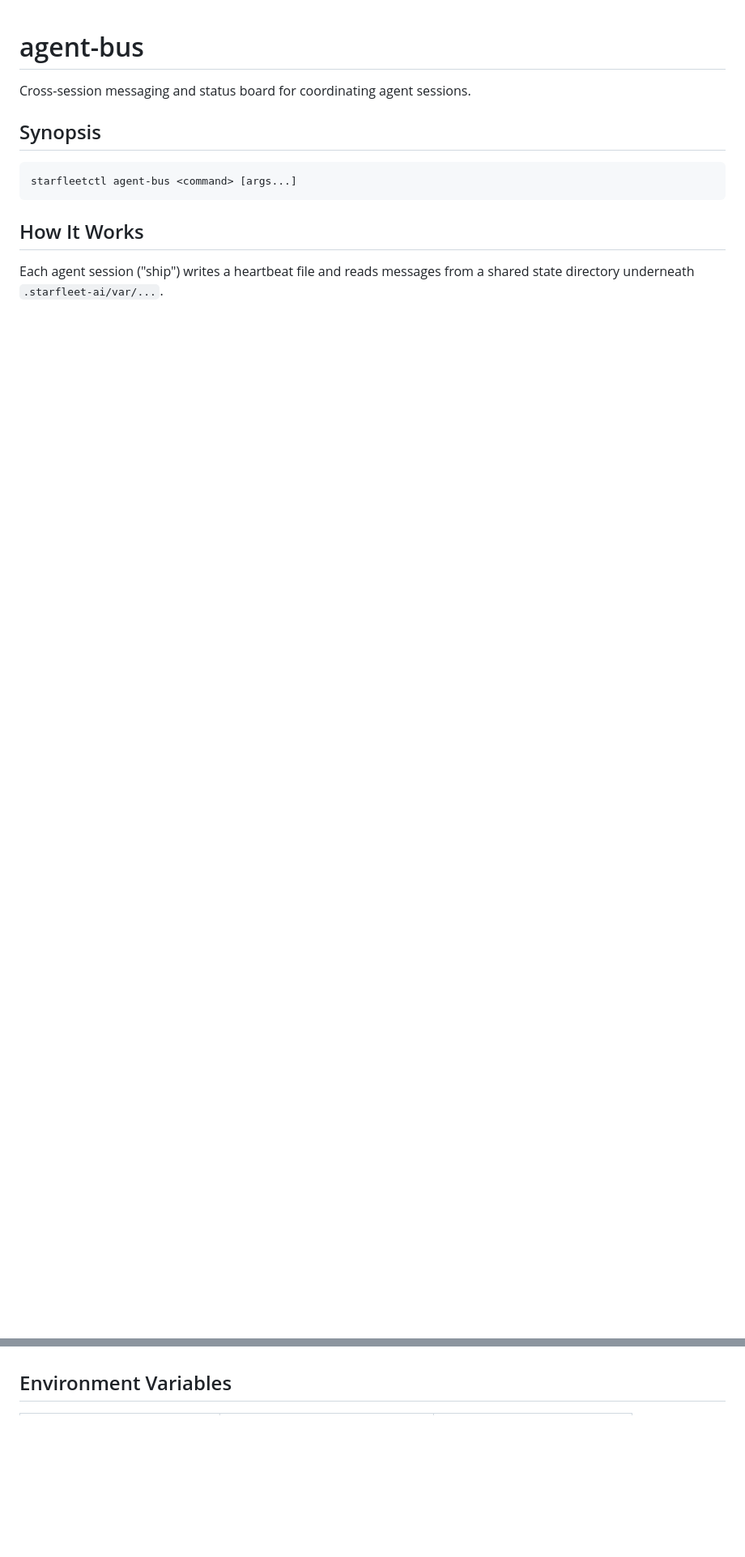
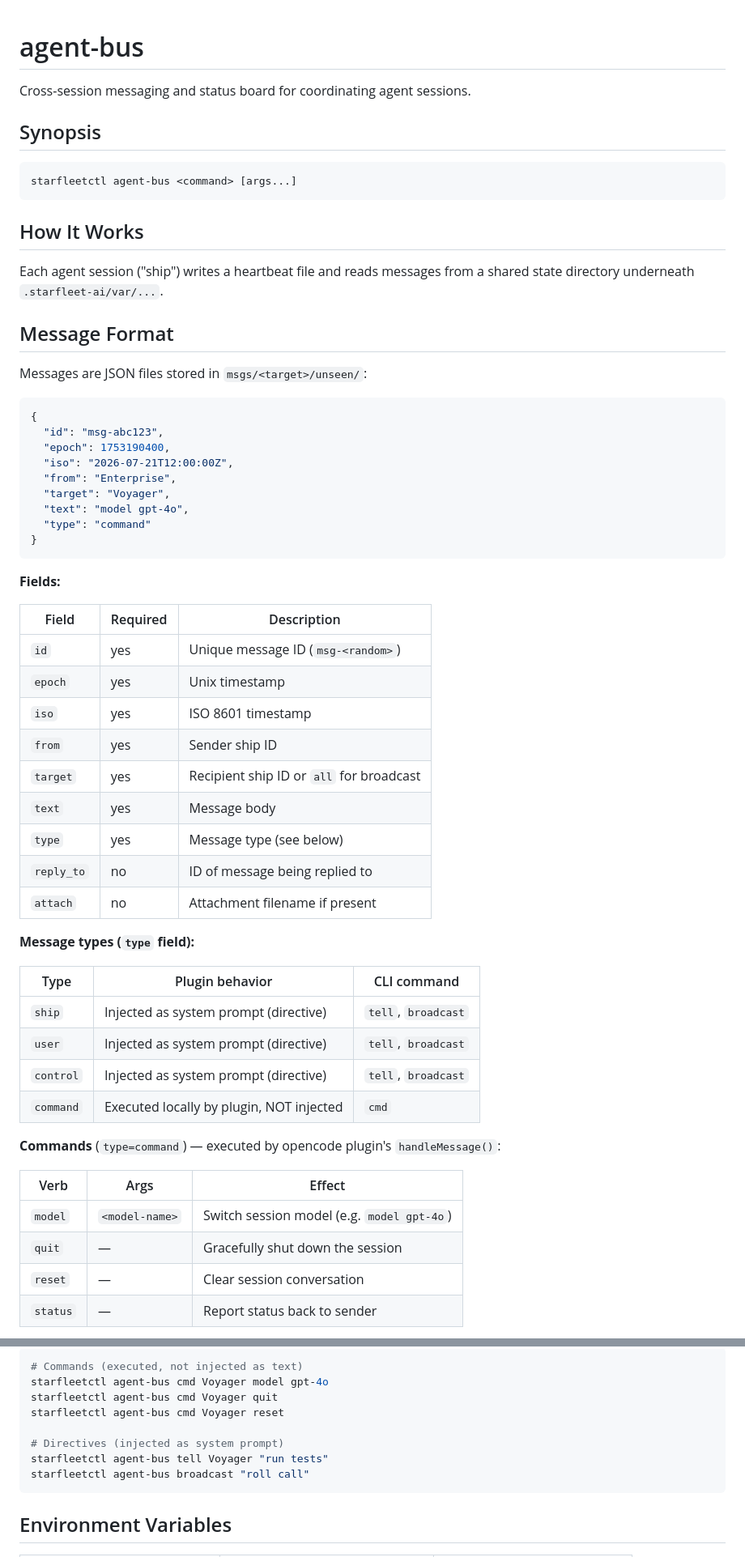
Before and after one commit to mpbt-hq/starfleetctl, a Markdown page: doc/agent-bus.md, 2 parts joined by grey strips. Shown at 81% size. Drawn GitHub-style; blank space fills up the shorter version.

````diff
--- a/doc/agent-bus.md
+++ b/doc/agent-bus.md
@@ -12,6 +12,65 @@ starfleetctl agent-bus <command> [args...]
 
 Each agent session ("ship") writes a heartbeat file and reads messages from a shared
 state directory underneath `.starfleet-ai/var/...`.
+
+## Message Format
+
+Messages are JSON files stored in `msgs/<target>/unseen/`:
+
+```json
+{
+  "id": "msg-abc123",
+  "epoch": 1753190400,
+  "iso": "2026-07-21T12:00:00Z",
+  "from": "Enterprise",
+  "target": "Voyager",
+  "text": "model gpt-4o",
+  "type": "command"
+}
+```
+
+**Fields:**
+
+| Field | Required | Description |
+|-------|----------|-------------|
+| `id` | yes | Unique message ID (`msg-<random>`) |
+| `epoch` | yes | Unix timestamp |
+| `iso` | yes | ISO 8601 timestamp |
+| `from` | yes | Sender ship ID |
+| `target` | yes | Recipient ship ID or `all` for broadcast |
+| `text` | yes | Message body |
+| `type` | yes | Message type (see below) |
+| `reply_to` | no | ID of message being replied to |
+| `attach` | no | Attachment filename if present |
+
+**Message types (`type` field):**
+
+| Type | Plugin behavior | CLI command |
+|------|-----------------|-------------|
+| `ship` | Injected as system prompt (directive) | `tell`, `broadcast` |
+| `user` | Injected as system prompt (directive) | `tell`, `broadcast` |
+| `control` | Injected as system prompt (directive) | `tell`, `broadcast` |
+| `command` | Executed locally by plugin, NOT injected | `cmd` |
+
+**Commands** (`type=command`) — executed by opencode plugin's `handleMessage()`:
+
+| Verb | Args | Effect |
+|------|------|--------|
+| `model` | `<model-name>` | Switch session model (e.g. `model gpt-4o`) |
+| `quit` | — | Gracefully shut down the session |
+| `reset` | — | Clear session conversation |
+| `status` | — | Report status back to sender |
+
+```sh
+# Commands (executed, not injected as text)
+starfleetctl agent-bus cmd Voyager model gpt-4o
+starfleetctl agent-bus cmd Voyager quit
+starfleetctl agent-bus cmd Voyager reset
+
+# Directives (injected as system prompt)
+starfleetctl agent-bus tell Voyager "run tests"
+starfleetctl agent-bus broadcast "roll call"
+```
 
 ## Environment Variables
 
````
Also changed, not shown: other parts of doc/agent-bus.md (+1 -1 lines), USER.md (+49 -10 lines).
